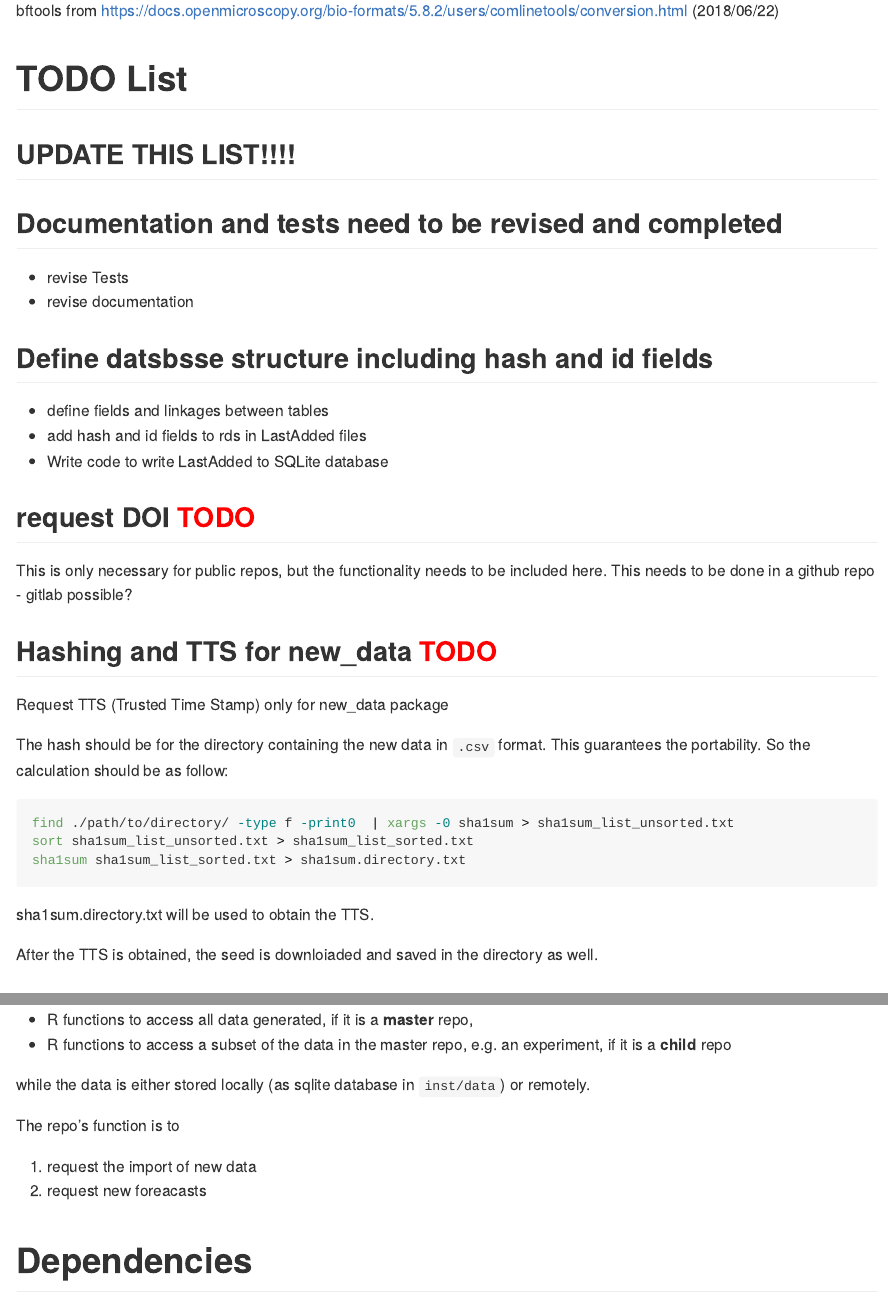
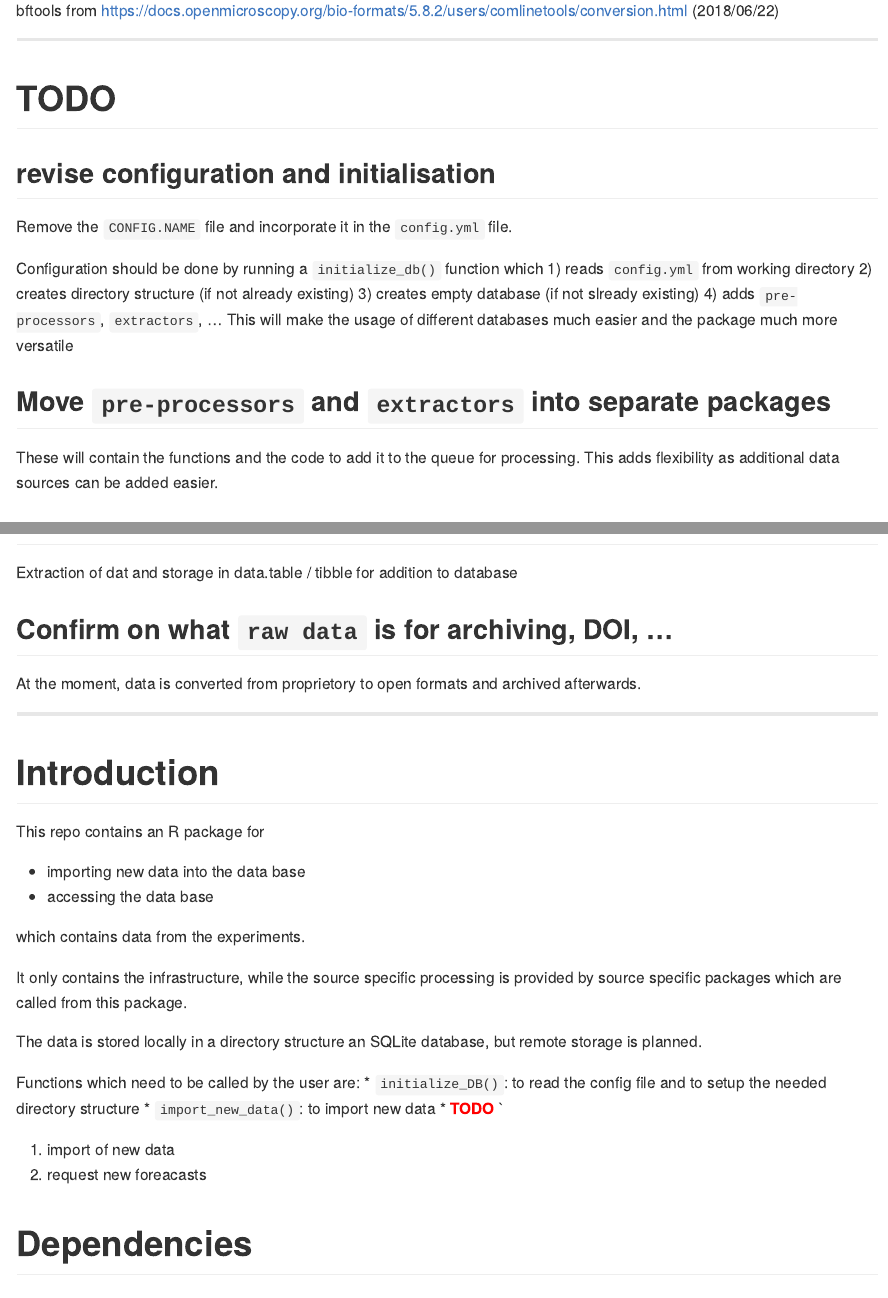
Before and after one commit to LEEF-UZH/LEEF, an R Markdown document (README.Rmd): the page in a window 1100 px wide, from 190 px down, and a second part further down, joined at a grey line. Rendered offline with R 4.5, knitr and Pandoc, with nearby package versions; some code elsewhere in the file could not run offline.

Commit message:
INTERMEDIATE WEEKEND BACKUP
* conversion to config.yml in working directory
* initialize_db() initializes the whole DB and reads the config files.

````diff
--- a/R/AAA.R
+++ b/R/AAA.R
@@ -4,20 +4,3 @@
 # Create cache environment ------------------------------------------------
 
 .DATA_CACHE <- new.env(FALSE, parent = globalenv())
-
-.onLoad <- function(lib, pkg) {
-# Set fcam option ------------------------------------------------------
-
-  set_option("fcam", NULL)
-
-# Set pkg_path ------------------------------------------------------------
-
-  set_option(
-    "pkg_path",
-    system.file(package = utils::packageName())
-  )
-
-# Set Config name --------------------------------------------------------
-
-  fn <- file.path(
-    get_option("pkg_path"),
@@ -31,58 +6,0 @@
-  set_option(
-    "config_name",
-    cn
-  )
-
-# Set Config -------------------------------------------------------------
-
-  set_option(
-    "config",
-    config::get(
-      config =  get_option("config_name"),
-      file = file.path(
-        get_option("pkg_path"),
-        "./inst/config.yml"
-      )
-    )
-  )
-
-# Set to_be_imported -----------------------------------------------------------
-
-  set_option(
-    "to_be_imported",
-    file.path( getwd(), "ToBeImported"  )
-  )
-
-# Set last_added name --------------------------------------------------------
-
-  set_option(
-    "last_added",
-    "LastAdded"
-  )
-
-# Set archive -----------------------------------------------------------
-
-  set_option(
-    "archive",
-    file.path( getwd(), "Archive"  )
-  )
-
-# Set archive name --------------------------------------------------------
-
-  set_option(
-    "archive_name",
-    "LEEF"
-  )
-
-# Set data_connection -----------------------------------------------------
-
-  set_option(
-    "data_connection",
-    NULL
-  )
-
-# Add preprocessors -------------------------------------------------------
-
-  set_option(
-    "pre_processors",
-    list()
@@ -97,3 +6,0 @@
-  set_option(
-    "extractors",
-    list()
--- a/R/initialize_DB.R
+++ b/R/initialize_DB.R
@@ -1,19 +1,105 @@
 #' Create folder structure for data import and processing
 #'
 #' @return invisible \code{TRUE}
+#' @importFrom magrittr %>%
 #' @export
 #'
 #' @examples
 initialize_db <- function(){
 
+  # Load Config -------------------------------------------------------------
+
+  set_option(
+    "config",
+    config::get(
+      file = file.path( getwd(), "config.yml" )
+    )
+  )
+
+
+  # Set Config name --------------------------------------------------------
+
+  set_option(
+    "config_name",
+    get_option("config")$configname
+  )
+
+
+  # Set to_be_imported -----------------------------------------------------------
+
+  set_option(
+    "to_be_imported",
+    file.path( getwd(), "ToBeImported" )
+  )
+
+  # Set last_added name --------------------------------------------------------
+
+  set_option(
+    "last_added",
+    file.path( getwd(), "LastAdded" )
+  )
+
+  # Set archive -----------------------------------------------------------
+
+  set_option(
+    "archive",
+    file.path( getwd(), "Archive"  )
+  )
+
+  # Set archive name --------------------------------------------------------
+
+  set_option(
+    "archive_name",
+    "LEEF"
+  )
+
+  # Set data_connection -----------------------------------------------------
+
+  set_option(
+    "data_connection",
+    NULL
+  )
+
+  # Add preprocessors -------------------------------------------------------
+
+  set_option(
+    "pre_processors",
+    list()
+  )
+
+  add_pre_processor( pre_processor_flowcam )
+  add_pre_processor( pre_processor_flowcytometer )
+  add_pre_processor( pre_processor_bemovi )
+
+  # Add Extractors ----------------------------------------------------------
+
+  set_option(
+    "extractors",
+    list()
+  )
+
+  # add_pre_processor( bemovi )
+  add_extractor( extractor_flowcam )
+  add_extractor( extractor_incubatortemp )
+  add_extractor( extractor_flowcytometer )
+  add_extractor( extractor_manualcount )
+  add_extractor( extractor_respirometer )
+  add_extractor( extractor_bemovi )
+
+  # And the end -------------------------------------------------------------
+
+
+
 # ToBeImported folder structure -------------------------------------------
-  dir.create(            get_option("to_be_imported"),                    showWarnings = FALSE )
-  dir.create( file.path( get_option("to_be_imported"), "bemovi" ),        showWarnings = FALSE )
-  dir.create( file.path( get_option("to_be_imported"), "flowcam" ),       showWarnings = FALSE )
-  dir.create( file.path( get_option("to_be_imported"), "flowcytometer" ), showWarnings = FALSE )
-  dir.create( file.path( get_option("to_be_imported"), "incubatortemp" ), showWarnings = FALSE )
-  dir.create( file.path( get_option("to_be_imported"), "manualcount" ),   showWarnings = FALSE )
-  dir.create( file.path( get_option("to_be_imported"), "respirator" ),    showWarnings = FALSE )
+
+  dir.create( get_option("to_be_imported"), showWarnings = FALSE )
+  sources <- c(
+    get_option("pre_processors") %>% names() %>% gsub("pre_processor_", "", .),
+    get_option("extractors") %>% names() %>% gsub("extractor_", "", .)
+  ) %>% unique()
+  for (d in sources) {
+    dir.create( file.path(get_option("to_be_imported"), d), showWarnings = FALSE )
+  }
 
 # Archive folder structure ------------------------------------------------
 
@@ -28 +118,5 @@ initialize_db <- function(){
+    set_option("config", cfg)
+  }
+  dir.create( get_option("config")$data$backend$dbpath, showWarnings = FALSE )
+  file.create( file.path( get_option("config")$data$backend$dbpath, get_option("config")$data$backend$dbname ) )
 }
--- a/R/pre_processor_bemovi.R
+++ b/R/pre_processor_bemovi.R
@@ -17,7 +17,7 @@ pre_processor_bemovi <- function(
     full.names = TRUE
   )
   for (fn in cxd) {
-    cmd <- file.path( get_option("pkg_path"), "tools", "bftools", "bfconvert" )
+    cmd <- file.path( system.file(package = utils::packageName()), "tools", "bftools", "bfconvert" )
     arguments = paste(
       "-overwrite",
       "-no-upgrade",
--- a/R/pre_processor_flowcytometer.R
+++ b/R/pre_processor_flowcytometer.R
@@ -22,7 +22,7 @@ pre_processor_flowcytometer <- function(
   cat("\nProcessing flowcytometer...\n")
   setwd( file.path( get_option("to_be_imported"), "flowcytometer" ) )
   cmd <- "python"
-  arguments <- file.path( get_option("pkg_path"), "tools", "accuri2fcs", "accuri2fcs", "accuri2fcs.py" )
+  arguments <- file.path( system.file(package = utils::packageName()), "tools", "accuri2fcs", "accuri2fcs", "accuri2fcs.py" )
   system2(
     command = cmd,
     args = arguments
--- a/README.Rmd
+++ b/README.Rmd
@@ -29,33 +29,24 @@ knitr::opts_chunk$set(
 ----
 bftools from https://docs.openmicroscopy.org/bio-formats/5.8.2/users/comlinetools/conversion.html (2018/06/22)
 
+****************
 
-# TODO List
-## **UPDATE THIS LIST!!!!**
+# TODO
+
+## revise configuration and initialisation
+Remove the `CONFIG.NAME` file and incorporate it in the `config.yml` file.
+
+Configuration should be done by running a `initialize_db()` function which
+  1) reads `config.yml` from working directory
+  2) creates directory structure (if not already existing)
+  3) creates empty database (if not slready existing)
+  4) adds `pre-processors`, `extractors`, ...
+This will make the usage of different databases much easier and the package much more versatile
+
+## Move `pre-processors` and `extractors` into separate packages
+These will contain the functions and the code to add it to the queue for processing.
+This adds flexibility as additional data sources can be added easier.
+
 ## Documentation and tests need to be revised and completed
 * revise Tests
 * revise documentation
-
-## Define datsbsse structure including hash and id fields
-* define fields and linkages between tables
-* add hash and id fields to rds in LastAdded files
-* Write code to write LastAdded to SQLite database
-
-## request DOI **<span style="color:red">TODO</span>**
-This is only necessary for public repos, but the functionality needs to be included here. This needs to be done in a github repo - gitlab possible?
-
-## Hashing and TTS for new_data **<span style="color:red">TODO</span>**
-Request TTS (Trusted Time Stamp) only for new_data package
-
-The hash should be for the directory containing the new data in `.csv` format. This guarantees the portability.
-So the calculation should be as follow:
-
-```sh
-find ./path/to/directory/ -type f -print0  | xargs -0 sha1sum > sha1sum_list_unsorted.txt
-sort sha1sum_list_unsorted.txt > sha1sum_list_sorted.txt
-sha1sum sha1sum_list_sorted.txt > sha1sum.directory.txt
-```
-
-sha1sum.directory.txt will be used to obtain the TTS.
-
-After the TTS is obtained, the seed is downloiaded and saved in the directory as well.
@@ -99,9 +85,8 @@ It contains an R package with
 
-- R functions to access all data generated, if it is a **master** repo,
-- R functions to access a subset of the data in the master repo, e.g. an experiment, if it is a **child** repo
+****************
 
-while the data is either stored locally (as sqlite database in `inst/data`) or remotely.
+# DONE
 
-The repo's function is to
+## Hashing and TTS for new_data **<span style="color:red">TODO</span>**
+Request TTS (Trusted Time Stamp) is obtained from `archive_new_data()` and is stored in the samd directory as the archive
 
-1. request the import of new data
@@ -108,3 +100,29 @@ The repo's function is to
+Extraction of dat and storage in data.table / tibble for addition to database
+
+## Confirm on what `raw data` is for archiving, DOI, ...
+At the moment, data is converted from proprietory to open formats and archived afterwards.
+
+****************
+
+# Introduction
+
+This repo contains an R package for
+
+* importing new data into the data base
+* accessing the data base
+
+which contains data from the experiments.
+
+It only contains the infrastructure, while the source specific processing is provided by source specific packages which are called from this package.
+
+The data is stored locally in a directory structure an SQLite database, but remote storage is planned.
+
+Functions which need to be called by the user are:
+* `initialize_DB()`: to read the config file and to setup the needed directory structure
+* `import_new_data()`: to import new data
+* **<span style="color:red">TODO</span>** `
+
+1. import of new data
 2. request new foreacasts
 
 # Dependencies
--- a/inst/config.yml
+++ b/inst/config.yml
@@ -14,25 +15,6 @@ default:
-Master:
   doi: FALSE
-  tts: TRUE
   data:
     backend:
       driver: "RSQLite::SQLite()"
       dbpath: NULL
       dbname: "LEEFData.sqlite"
-
-Main:
-  doi: FALSE
-  tts: TRUE
-  data:
-    backend:
-      dryver: "RMySQL::MySQL()"
-      Database: "[database name]"
-      dots: NULL
-
-Public:
-  doi: TRUE
-  tts: TRUE
-  data:
-    backend:
-      csv:
-        folder: rawData
````
Also changed, not shown: R/check_new_data.R (+1 -1 lines), README.md, R/AAA.R (28 more changed lines), R/initialize_DB.R (6 more changed lines), README.Rmd (38 more changed lines), inst/config.yml (7 more changed lines), 2 other files.
